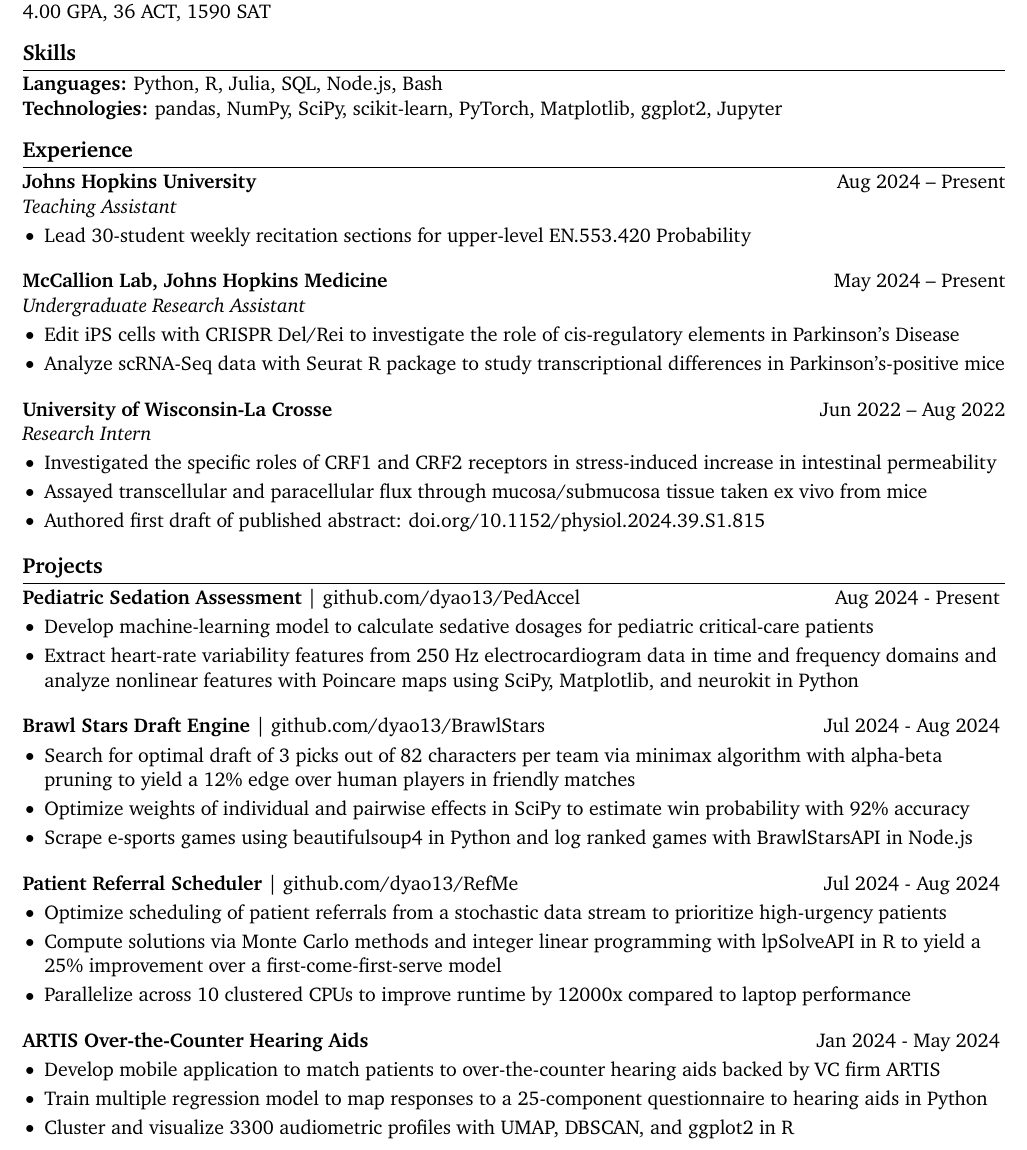
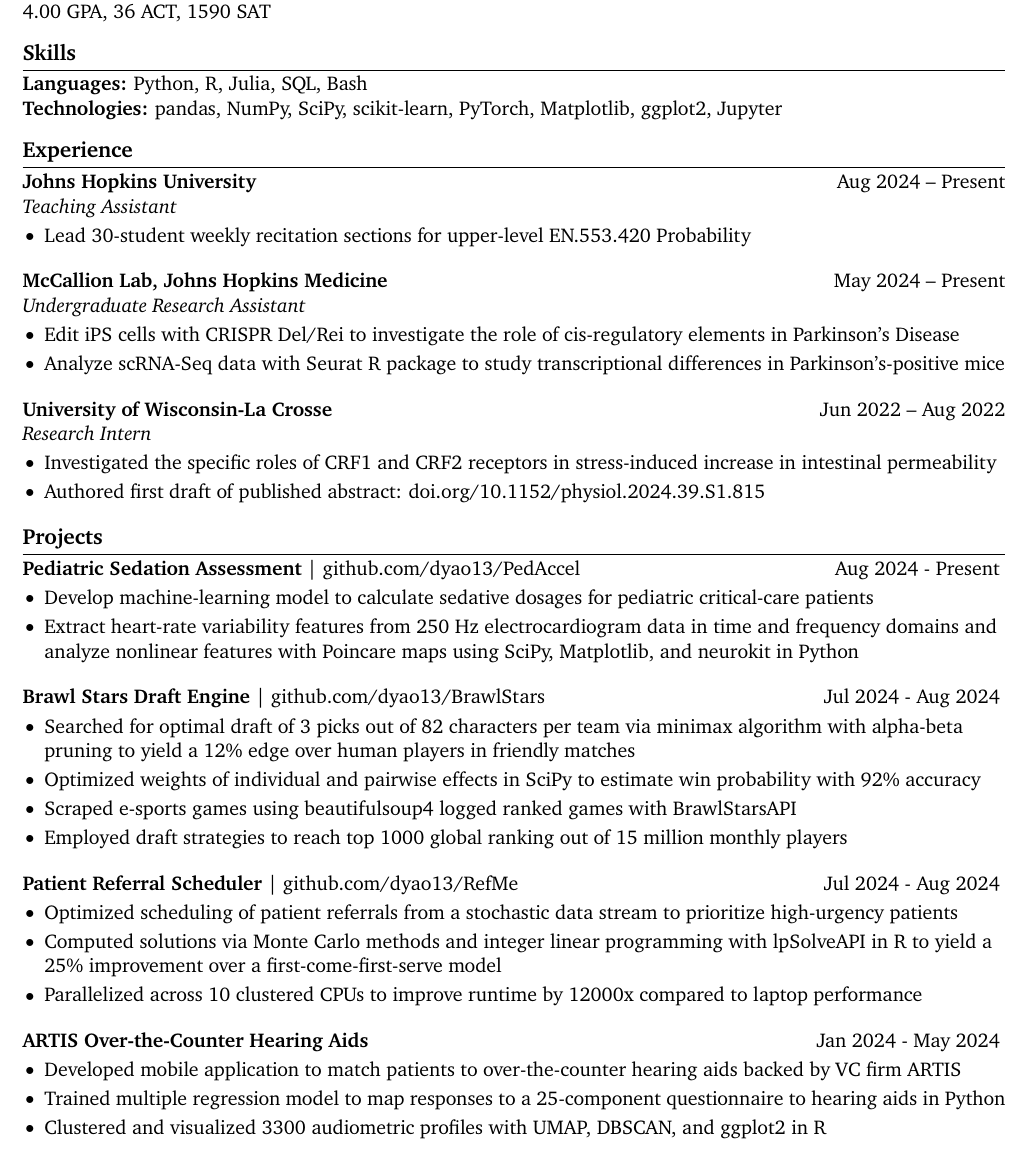
Before and after one commit to dyao13/Resume, a LaTeX CV (yao_resume/yao_resume.tex): part of the page, cut so that both start at the same text. Compiled offline with pdfLaTeX.

Commit message:
2024-09-20

```diff
--- a/yao_resume/yao_resume.tex
+++ b/yao_resume/yao_resume.tex
@@ -49,7 +49,7 @@
 
 % skills section
 \section*{Skills}
-\textbf{Languages:} Python, R, Julia, SQL, Node.js, Bash \\
+\textbf{Languages:} Python, R, Julia, SQL, Bash \\
 \textbf{Technologies:} pandas, NumPy, SciPy, scikit-learn, PyTorch, Matplotlib, ggplot2, Jupyter
 
 \vspace{-9pt}
@@ -73,7 +73,6 @@
 \textit{Research Intern} \vspace{-9pt} \\
 \begin{itemize}
   \item Investigated the specific roles of CRF1 and CRF2 receptors in stress-induced increase in intestinal permeability
-  \item Assayed transcellular and paracellular flux through mucosa/submucosa tissue taken ex vivo from mice
   \item Authored first draft of published abstract: \href{https://doi.org/10.1152/physiol.2024.39.S1.815}{doi.org/10.1152/physiol.2024.39.S1.815}
 \end{itemize}
 
@@ -89,23 +88,24 @@
 
 \textbf{Brawl Stars Draft Engine} | \href{https://github.com/dyao13/BrawlStars}{github.com/dyao13/BrawlStars} \hfill Jul 2024 - Aug 2024 \vspace{-9pt} \\
 \begin{itemize}
-  \item Search for optimal draft of 3 picks out of 82 characters per team via minimax algorithm with alpha-beta pruning to yield a 12\% edge over human players in friendly matches
-  \item Optimize weights of individual and pairwise effects in SciPy to estimate win probability with 92\% accuracy
-  \item Scrape e-sports games using beautifulsoup4 in Python and log ranked games with BrawlStarsAPI in Node.js
+  \item Searched for optimal draft of 3 picks out of 82 characters per team via minimax algorithm with alpha-beta pruning to yield a 12\% edge over human players in friendly matches
+  \item Optimized weights of individual and pairwise effects in SciPy to estimate win probability with 92\% accuracy
+  \item Scraped e-sports games using beautifulsoup4 logged ranked games with BrawlStarsAPI
+  \item Employed draft strategies to reach top 1000 global ranking out of 15 million monthly players
 \end{itemize}
 
 \textbf{Patient Referral Scheduler} | \href{https://github.com/dyao13/RefMe}{github.com/dyao13/RefMe} \hfill Jul 2024 - Aug 2024 \vspace{-9pt} \\
 \begin{itemize}
-  \item Optimize scheduling of patient referrals from a stochastic data stream to prioritize high-urgency patients
-  \item Compute solutions via Monte Carlo methods and integer linear programming with lpSolveAPI in R to yield a 25\% improvement over a first-come-first-serve model
-  \item Parallelize across 10 clustered CPUs to improve runtime by 12000x compared to laptop performance
+  \item Optimized scheduling of patient referrals from a stochastic data stream to prioritize high-urgency patients
+  \item Computed solutions via Monte Carlo methods and integer linear programming with lpSolveAPI in R to yield a 25\% improvement over a first-come-first-serve model
+  \item Parallelized across 10 clustered CPUs to improve runtime by 12000x compared to laptop performance
 \end{itemize}
 
 \textbf{ARTIS Over-the-Counter Hearing Aids} \hfill Jan 2024 - May 2024 \vspace{-9pt} \\
 \begin{itemize}
-  \item Develop mobile application to match patients to over-the-counter hearing aids backed by VC firm ARTIS
-  \item Train multiple regression model to map responses to a 25-component questionnaire to hearing aids in Python
-  \item Cluster and visualize 3300 audiometric profiles with UMAP, DBSCAN, and ggplot2 in R
+  \item Developed mobile application to match patients to over-the-counter hearing aids backed by VC firm ARTIS
+  \item Trained multiple regression model to map responses to a 25-component questionnaire to hearing aids in Python
+  \item Clustered and visualized 3300 audiometric profiles with UMAP, DBSCAN, and ggplot2 in R
 \end{itemize}
 
 \vspace{-9pt}
```
Also changed, not shown: yao_resume/yao_resume.pdf.
